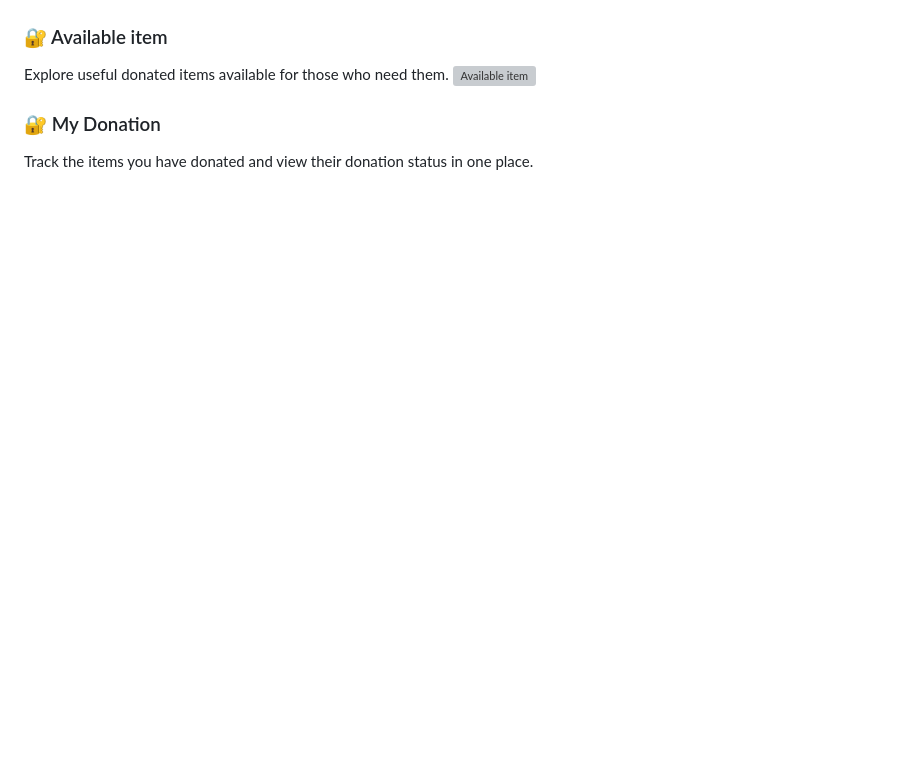
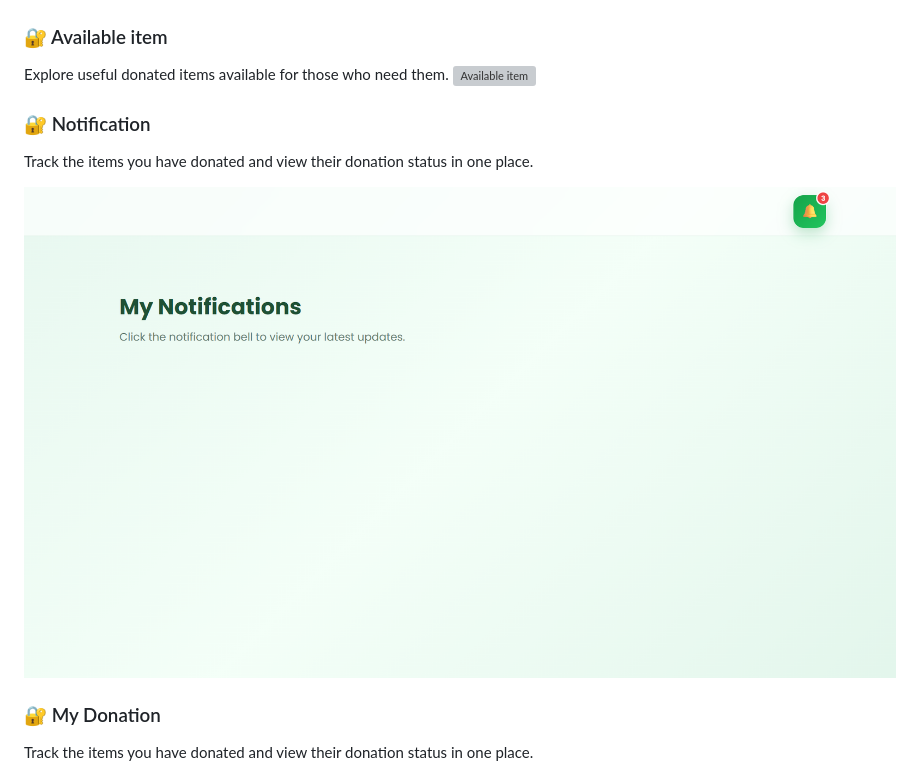
Before and after one commit to krgowsalya1406-gif/DonateSmarter, a Markdown page: README.md, the part around one of its changes. Drawn GitHub-style; blank space fills up the shorter version; grey boxes are pictures that could not be loaded.

```diff
--- a/README.md
+++ b/README.md
@@ -156,6 +156,12 @@ List your unused items and give them a second life by donating them to people in
 Explore useful donated items available for those who need them.
 ![Available item](image/availableitem.png)
 
+### 🔐 Notification
+Track the items you have donated and view their donation status in one place.
+
+![Notification](image/notification.png)
+
+
 ### 🔐 My Donation
 Track the items you have donated and view their donation status in one place.
 
```
Also changed, not shown: other parts of README.md (+12 -0 lines).
